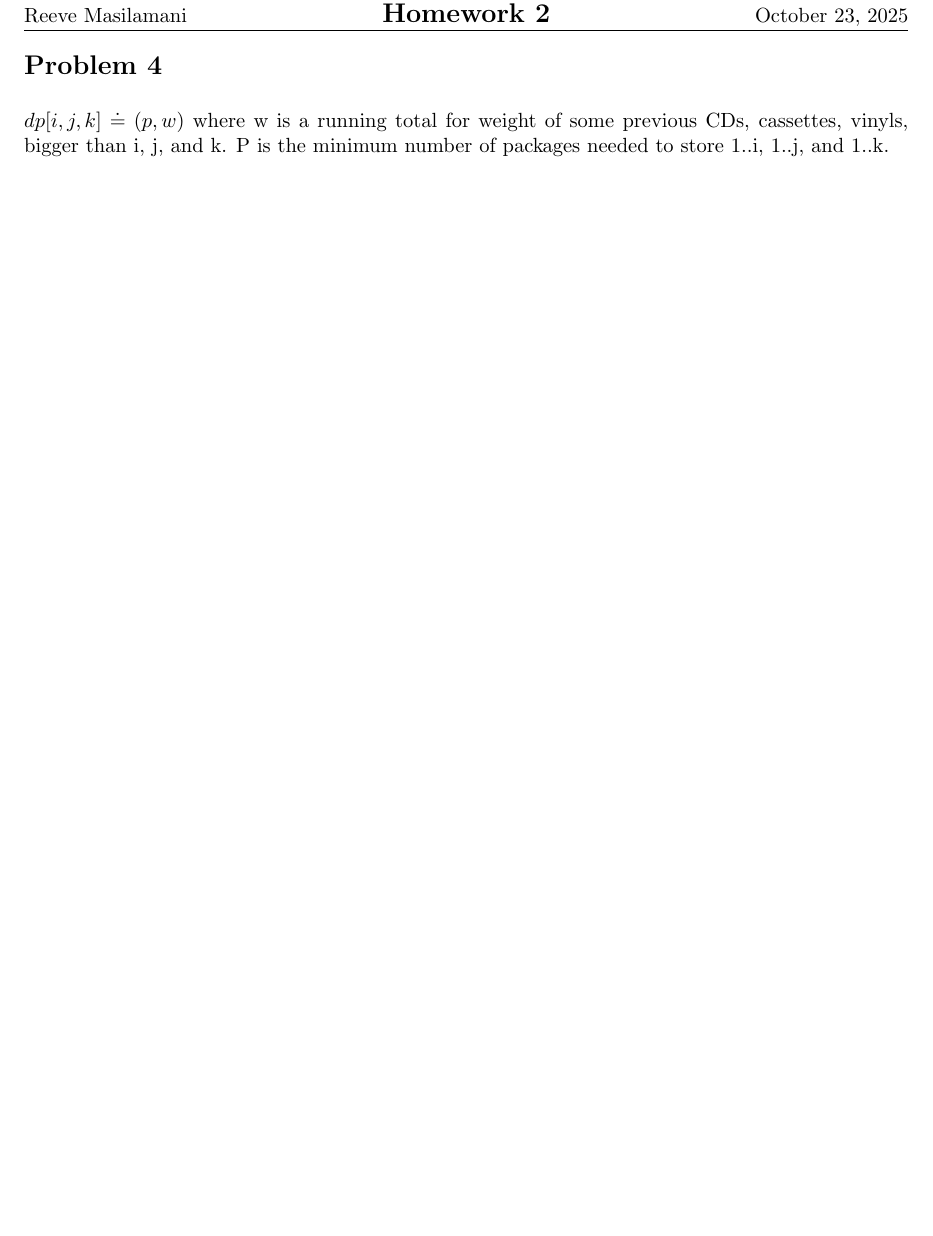
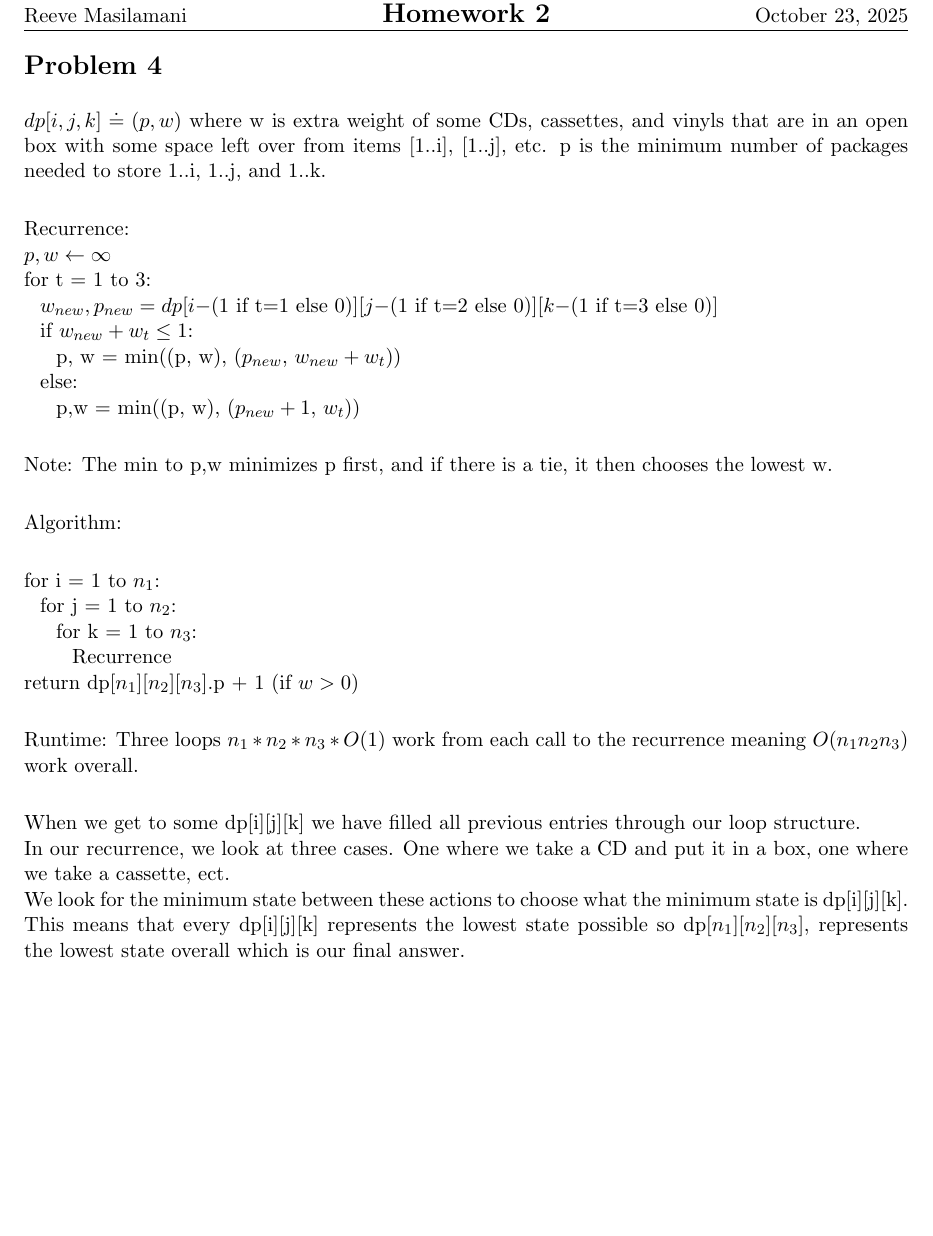
Before and after one commit to Gobrielm/Hw2-ecs122a, a LaTeX document (pb4.tex): part of the page, cut so that both start at the same text, the shorter picture padded with empty space. Compiled offline with pdfLaTeX.

Commit message:
pb4 rough draft

```diff
--- a/pb4.tex
+++ b/pb4.tex
@@ -168,6 +168,33 @@
 \begin{document}
 \section*{Problem 4}
 
-$dp[i, j, k] \doteq (p,w)$ where w is a running total for weight of some previous CDs, cassettes, vinyls, bigger than i, j, and k. P is the minimum number of packages needed to store 1..i, 1..j, and 1..k.\\
+$dp[i, j, k] \doteq (p,w)$ where w is extra weight of some CDs, cassettes, and vinyls that are in an open box with some space left over from items [1..i], [1..j], etc. p is the minimum number of packages needed to store 1..i, 1..j, and 1..k.\\
+
+Recurrence: \\
+$p, w \leftarrow \infty$\\
+for t = 1 to 3:\\
+\tab $w_{new}, p_{new} = dp[i - $(1 if t=1 else 0)$][j - $(1 if t=2 else 0)$][k - $(1 if t=3 else 0)$]$\\
+\tab if $w_{new} + w_t \leq 1$:\\
+\tab \tab p, w = min((p, w), ($p_{new}$, $w_{new} + w_t$))\\
+\tab else:\\
+\tab \tab p,w = min((p, w), ($p_{new} + 1$, $w_t$))\\
+
+Note: The min to p,w minimizes p first, and if there is a tie, it then chooses the lowest w.\\
+
+Algorithm: \\
+
+for i = 1 to $n_1$:\\
+\tab for j = 1 to $n_2$:\\
+\tab \tab for k = 1 to $n_3$: \\
+\tab \tab \tab Recurrence\\
+return dp[$n_1$][$n_2$][$n_3$].p + 1 (if $w > 0$)\\
+
+Runtime: Three loops $n_1 * n_2 * n_3 * O(1)$ work from each call to the recurrence meaning $O(n_1n_2n_3)$ work overall.\\
+
+When we get to some dp[i][j][k] we have filled all previous entries through our loop structure. \\
+In our recurrence, we look at three cases. One where we take a CD and put it in a box, one where we take a cassette, ect.\\
+We look for the minimum state between these actions to choose what the minimum state is dp[i][j][k]. \\
+This means that every dp[i][j][k] represents the lowest state possible so dp[$n_1$][$n_2$][$n_3$], represents the lowest state overall which is our final answer.
+
 
 \end{document}
```
Also changed, not shown: pb4.pdf.
